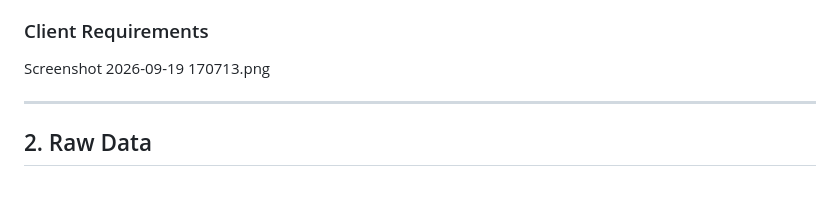
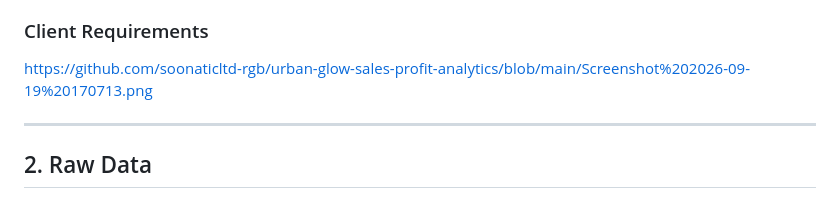
Before and after one commit to soonaticltd-rgb/urban-glow-sales-profit-analytics, a Markdown page: README.md, the part around the change. Rendered like a GitHub page.

```diff
--- a/README.md
+++ b/README.md
@@ -29,7 +29,7 @@ The client provided approximately six months of messy and unorganized transactio
 
 ### Client Requirements
 
-Screenshot 2026-09-19 170713.png
+https://github.com/soonaticltd-rgb/urban-glow-sales-profit-analytics/blob/main/Screenshot%202026-09-19%20170713.png
 
 ---
 
```
